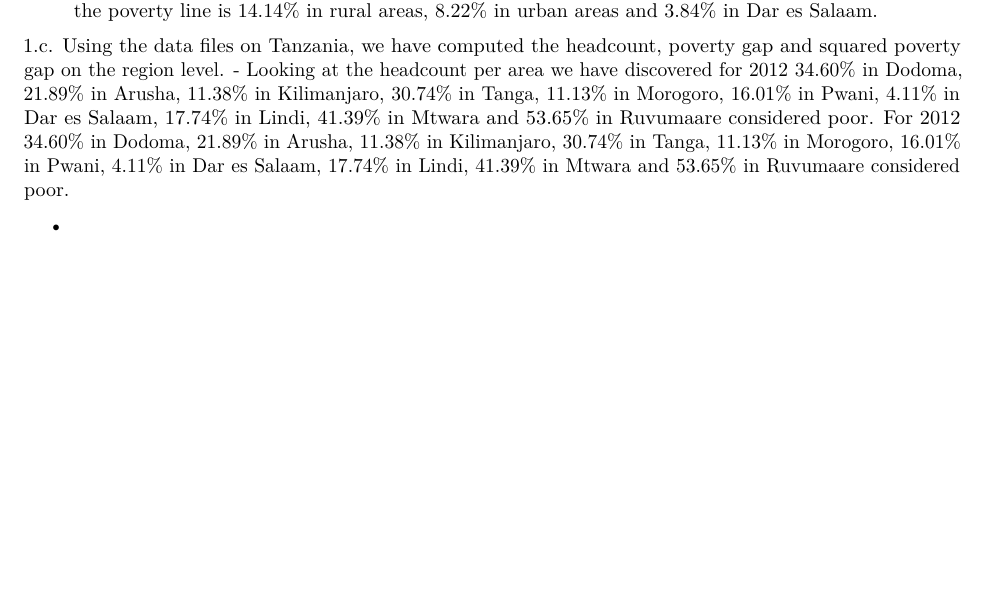
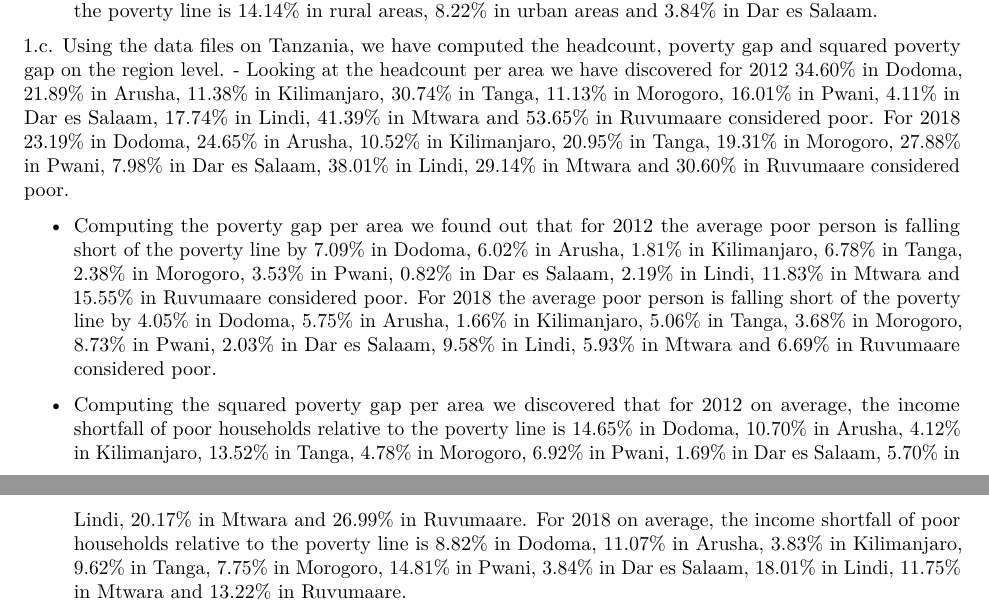
Before and after one commit to catherinamikhail/Development-Economics, an R Markdown document (Group_data_assignment_week3.Rmd): part of the page before the commit and two parts of pages 1 and 2 of 2 after it, the two joined at a grey line, cut so that both start at the same text, the shorter picture padded with empty space. Rendered offline with R 4.5, knitr and Pandoc, then LaTeX, with nearby package versions; some code elsewhere in the file could not run offline.

Commit message:
Update Group_data_assignment_week3.Rmd

````diff
--- a/Group_data_assignment_week3.Rmd
+++ b/Group_data_assignment_week3.Rmd
@@ -183,7 +183,7 @@
   summarise(squared_poverty_gap = (1/sum(popwt)) * sum(squaregapratio * popwt))
 ```
 1.c. Using the data files on Tanzania, we have computed the headcount, poverty gap and squared poverty gap on the region level.
-- Looking at the headcount per area we have discovered for 2012 34.60% in Dodoma, 21.89% in Arusha, 11.38% in Kilimanjaro, 30.74% in Tanga, 11.13% in Morogoro, 16.01% in Pwani, 4.11% in Dar es Salaam, 17.74% in Lindi, 41.39% in Mtwara and 53.65% in Ruvumaare considered poor. For 2012 34.60% in Dodoma, 21.89% in Arusha, 11.38% in Kilimanjaro, 30.74% in Tanga, 11.13% in Morogoro, 16.01% in Pwani, 4.11% in Dar es Salaam, 17.74% in Lindi, 41.39% in Mtwara and 53.65% in Ruvumaare considered poor.
+- Looking at the headcount per area we have discovered for 2012 34.60% in Dodoma, 21.89% in Arusha, 11.38% in Kilimanjaro, 30.74% in Tanga, 11.13% in Morogoro, 16.01% in Pwani, 4.11% in Dar es Salaam, 17.74% in Lindi, 41.39% in Mtwara and 53.65% in Ruvumaare considered poor. For 2018 23.19% in Dodoma, 24.65% in Arusha, 10.52% in Kilimanjaro, 20.95% in Tanga, 19.31% in Morogoro, 27.88% in Pwani, 7.98% in Dar es Salaam, 38.01% in Lindi, 29.14% in Mtwara and 30.60% in Ruvumaare considered poor.
 ```{r Headcount}
 # Headcount per region 2012
 tzdata2012 %>%
@@ -194,7 +194,7 @@
   group_by(region) %>%
   summarise(headcount = sum(popwt * poor, na.rm = TRUE)/sum(popwt))
 ```
--
+- Computing the poverty gap per area we found out that for 2012 the average poor person is falling short of the poverty line by 7.09% in Dodoma, 6.02% in Arusha, 1.81% in Kilimanjaro, 6.78% in Tanga, 2.38% in Morogoro, 3.53% in Pwani, 0.82% in Dar es Salaam, 2.19% in Lindi, 11.83% in Mtwara and 15.55% in Ruvumaare considered poor. For 2018 the average poor person is falling short of the poverty line by 4.05% in Dodoma, 5.75% in Arusha, 1.66% in Kilimanjaro, 5.06% in Tanga, 3.68% in Morogoro, 8.73% in Pwani, 2.03% in Dar es Salaam, 9.58% in Lindi, 5.93% in Mtwara and 6.69% in Ruvumaare considered poor.
 ```{r Poverty Gap}
 # Poverty gap per region 2012
 tzdata2012 %>%
@@ -205,7 +205,7 @@
   group_by(region) %>%
   summarise(poverty_gap = (1/sum(popwt)) * sum(gapratio * popwt))
 ```
--
+- Computing the squared poverty gap per area we discovered that for 2012 on average, the income shortfall of poor households relative to the poverty line is 14.65% in Dodoma, 10.70% in Arusha, 4.12% in Kilimanjaro, 13.52% in Tanga, 4.78% in Morogoro, 6.92% in Pwani, 1.69% in Dar es Salaam, 5.70% in Lindi, 20.17% in Mtwara and 26.99% in Ruvumaare. For 2018 on average, the income shortfall of poor households relative to the poverty line is 8.82% in Dodoma, 11.07% in Arusha, 3.83% in Kilimanjaro, 9.62% in Tanga, 7.75% in Morogoro, 14.81% in Pwani, 3.84% in Dar es Salaam, 18.01% in Lindi, 11.75% in Mtwara and 13.22% in Ruvumaare.
 ```{r Squared Poverty Gap}
 # Squared poverty gap per region 2012
 tzdata2012 %>%
````
